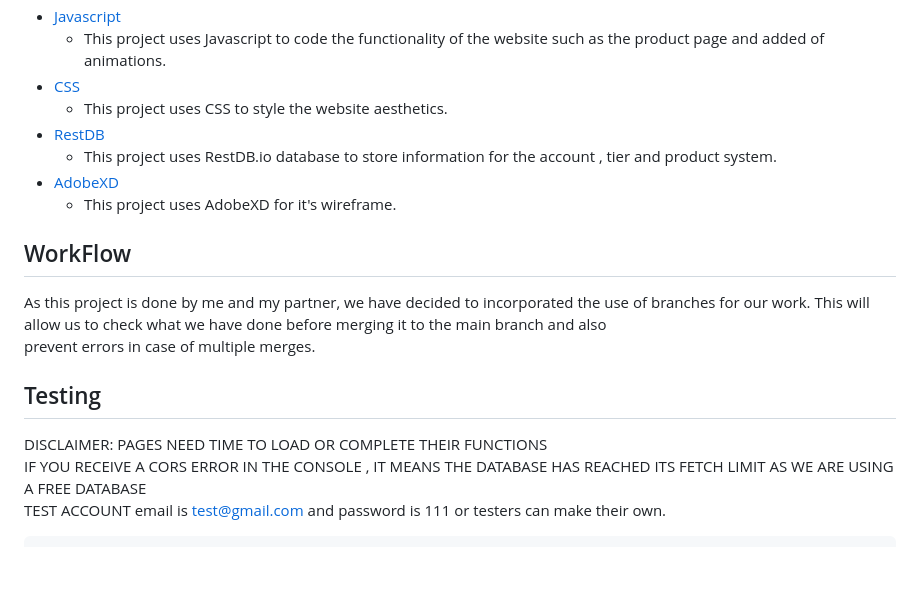
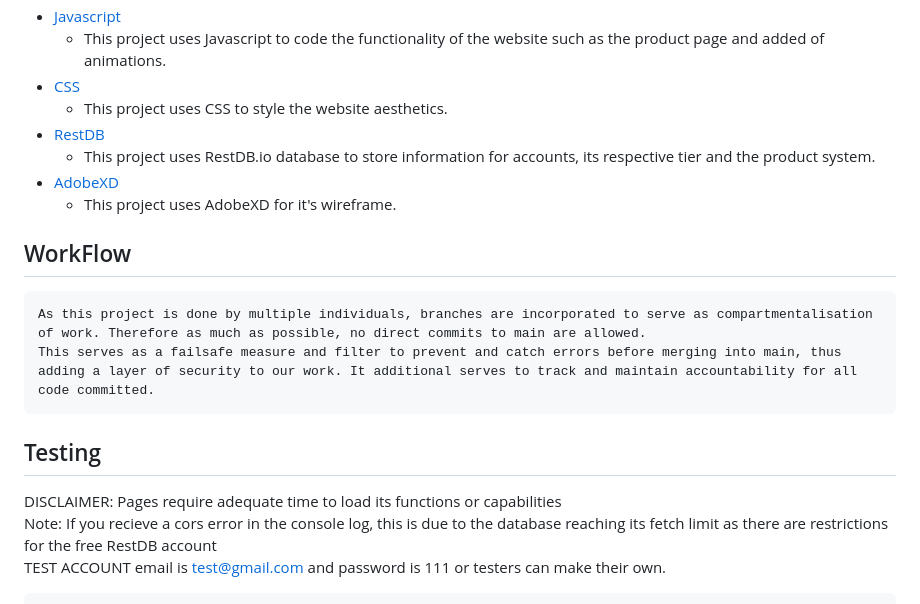
Before and after one commit to Ng-Kai-Huat-Jason/FED_GenshinPromo_website, a Markdown page: README.md, the part around the change. Drawn GitHub-style; blank space fills up the shorter version.

Commit message:
Updated readme.md typos and sentence correction Updated readme.md

```diff
--- a/README.md
+++ b/README.md
@@ -46,17 +46,17 @@ From a user's standpoint, we aim to create an enjoyable experience by:
 - [CSS](https://en.wikipedia.org/wiki/CSS)
     - This project uses CSS to style the website aesthetics.
 - [RestDB](https://restdb.io/)
-    - This project uses RestDB.io database to store information for the account , tier and product system.
+    - This project uses RestDB.io database to store information for accounts, its respective tier and the product system.
 - [AdobeXD](https://adobexdplatform.com/)
     - This project uses AdobeXD for it's wireframe.
 
 ## WorkFlow
-   As this project is done by me and my partner, we have decided to incorporated the use of branches for our work. This will allow us to check what we have done before merging it to the main branch and also
-   prevent errors in case of multiple merges.
+    As this project is done by multiple individuals, branches are incorporated to serve as compartmentalisation of work. Therefore as much as possible, no direct commits to main are allowed.
+    This serves as a failsafe measure and filter to prevent and catch errors before merging into main, thus adding a layer of security to our work. It additional serves to track and maintain accountability for all code committed.
 
 ## Testing
-   DISCLAIMER: PAGES NEED TIME TO LOAD OR COMPLETE THEIR FUNCTIONS<br/>
-   IF YOU RECEIVE A CORS ERROR IN THE CONSOLE , IT MEANS THE DATABASE HAS REACHED ITS FETCH LIMIT AS WE ARE USING A FREE DATABASE<br/>
+   DISCLAIMER: Pages require adequate time to load its functions or capabilities<br/>
+   Note: If you recieve a cors error in the console log, this is due to the database reaching its fetch limit as there are restrictions for the free RestDB account <br/>
    TEST ACCOUNT email is test@gmail.com and password is 111 or testers can make their own.
 
     Navigation Testing
```
